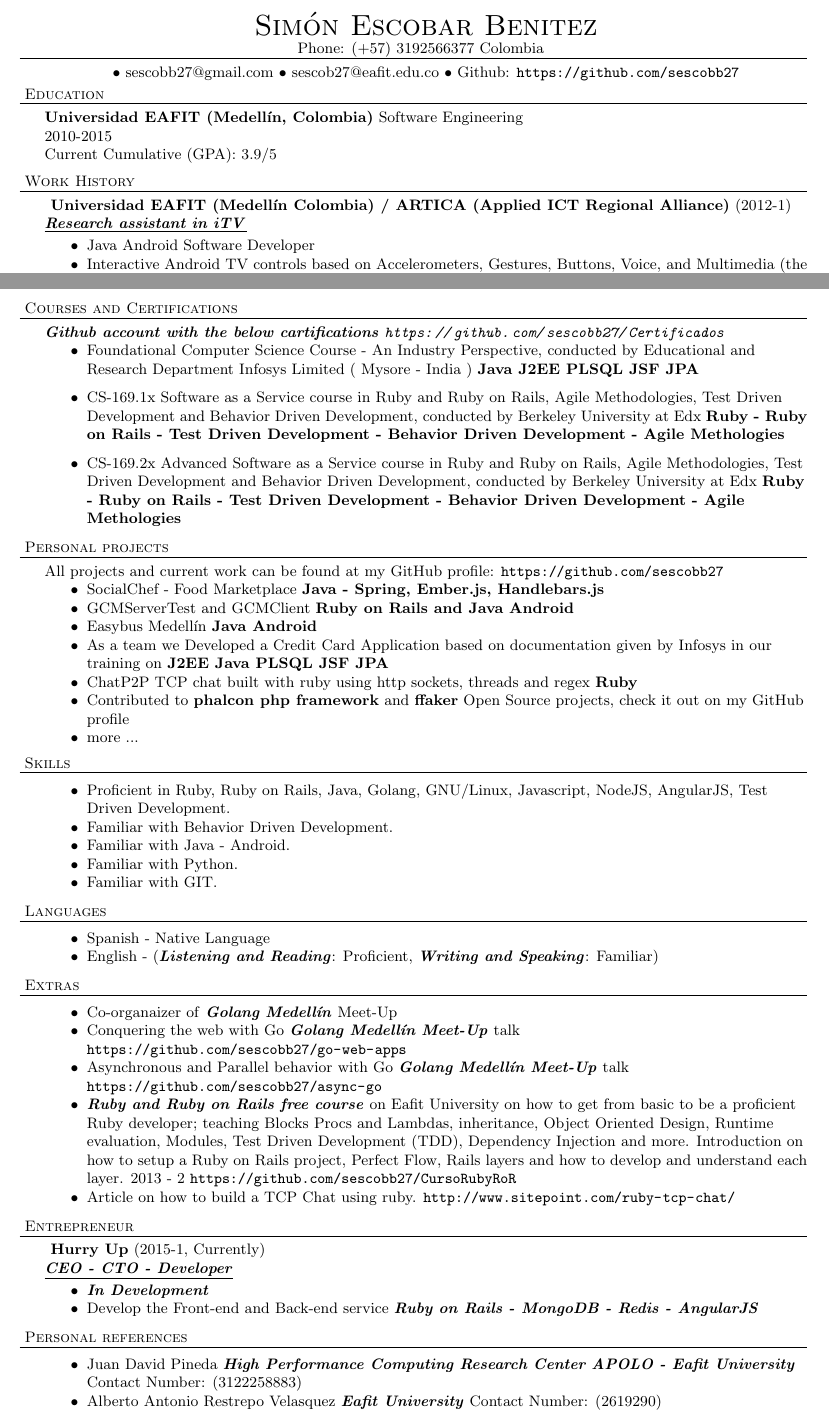
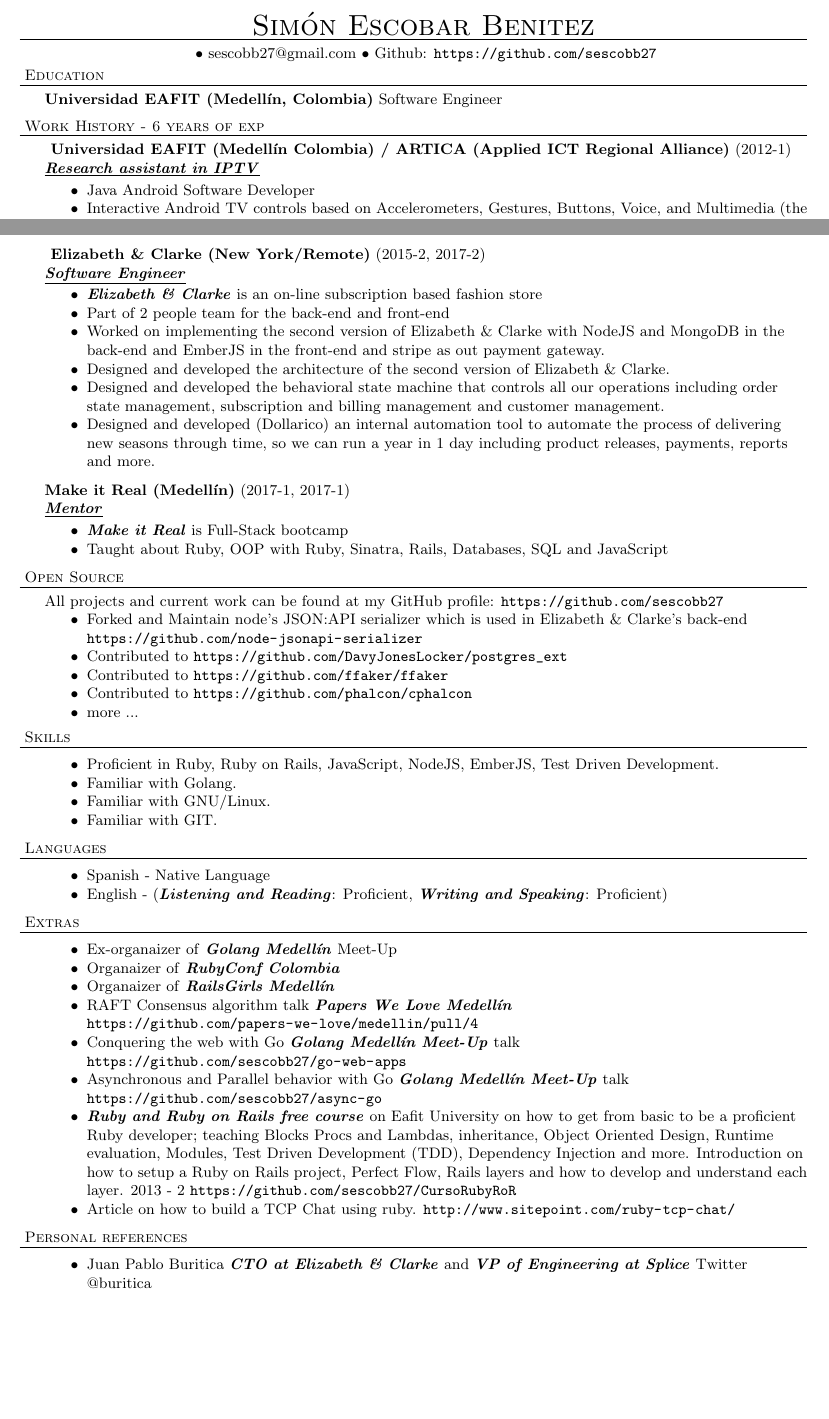
Before and after one commit to sescobb27/cv, a LaTeX CV (CV.tex): two parts of pages 1 and 2 of 2, joined at a grey line, cut so that both start at the same text, the shorter picture padded with empty space. Compiled offline with pdfLaTeX.

Commit message:
update cv

```diff
--- a/CV.tex
+++ b/CV.tex
@@ -16,16 +16,16 @@
 \textsc{#1}} \vspace*{-6pt} \lineunder}
 \newcommand{\employer}[3]{{
 \textbf{#1} (#2)\\ \underline{\textbf{\emph{#3}}}\\ }}
-\newcommand{\contact}[3]{
+\newcommand{\contact}[2]{
 \vspace*{-8pt}
 \begin{center}
-{\LARGE \scshape {#1}}\\ #2 \lineunder #3
+{\LARGE \scshape {#1}} \lineunder #2
 \end{center}
 \vspace*{-8pt} }
 \newenvironment{achievements}{\begin{list}{$\bullet$}{\topsep 0pt \itemsep
 -2pt}}{\vspace*{4pt}\end{list}}
-\newcommand{\schoolwithcourses}[4]{
-\textbf{#1} #2 \\ #3\\ #4\\
+\newcommand{\schoolwithcourses}[2]{
+\textbf{#1} #2
 \vspace*{5pt} }
 \newcommand{\school}[4]{ \textbf{#1} #2 $\bullet$ #3\\ #4
 \\ }
@@ -36,13 +36,13 @@
 \small
 \smallskip
 \vspace*{-44pt}
-\contact{Sim\'on Escobar Benitez} { Phone: (+57) 3192566377 Colombia } { $\bullet$ sescobb27@gmail.com $\bullet$ sescob27@eafit.edu.co $\bullet$ Github: \url{https://github.com/sescobb27} }
+\contact{Sim\'on Escobar Benitez} { $\bullet$ sescobb27@gmail.com $\bullet$ Github: \url{https://github.com/sescobb27} }
 \header{Education}
-\schoolwithcourses{Universidad EAFIT (Medell\'in, Colombia)}{Software Engineering} {2010-2015} {Current Cumulative (GPA): 3.9/5}
+\schoolwithcourses{Universidad EAFIT (Medell\'in, Colombia)}{Software Engineer}
 
-\header{Work History}
+\header{Work History - 6 years of exp}
 
-\employer{ Universidad EAFIT (Medell\'in Colombia) / ARTICA (Applied ICT Regional Alliance)} {2012-1} {Research assistant in iTV}
+\employer{ Universidad EAFIT (Medell\'in Colombia) / ARTICA (Applied ICT Regional Alliance)} {2012-1} {Research assistant in IPTV}
 \begin{achievements}
 \item Java Android Software Developer
 \item Interactive Android TV controls based on Accelerometers, Gestures, Buttons, Voice, and Multimedia (the last one was developed by testing the best capabilities of the other ones based on their usability) \emphasys{Java Android}
@@ -96,66 +96,88 @@
 
 \newpage
 
-\header{Courses and Certifications}
-\emphasys{Github account with the below cartifications \url{https://github.com/sescobb27/Certificados}}
+\employer{ Elizabeth \& Clarke (New York/Remote)}{2015-2, 2017-2}{Software Engineer}
 \begin{achievements}
-\item Foundational Computer Science Course - An Industry Perspective, conducted by Educational and Research Department Infosys Limited ( Mysore - India )
-\programming{Java J2EE PLSQL JSF JPA}
-\end{achievements}
-\begin{achievements}
-\item{CS-169.1x Software as a Service course in Ruby and Ruby on Rails, Agile Methodologies, Test Driven Development and Behavior Driven Development, conducted by Berkeley University at Edx}
-\programming{Ruby - Ruby on Rails - Test Driven Development - Behavior Driven Development - Agile Methologies}
-\end{achievements}
-\begin{achievements}
-\item{CS-169.2x Advanced Software as a Service course in Ruby and Ruby on Rails, Agile Methodologies, Test Driven Development and Behavior Driven Development, conducted by Berkeley University at Edx}
-\programming{Ruby - Ruby on Rails - Test Driven Development - Behavior Driven Development - Agile Methologies}
+\item \emphasys{Elizabeth \& Clarke} is an on-line subscription based fashion store
+\item Part of 2 people team for the back-end and front-end
+\item Worked on implementing the second version of Elizabeth \& Clarke with NodeJS and MongoDB in the back-end and EmberJS in the front-end and stripe as out payment gateway.
+\item Designed and developed the architecture of the second version of Elizabeth \& Clarke.
+\item Designed and developed the behavioral state machine that controls all our operations including order state management, subscription and billing management and customer management.
+\item Designed and developed (Dollarico) an internal automation tool to automate the process of delivering new seasons through time, so we can run a year in 1 day including product releases, payments, reports and more.
 \end{achievements}
 
-\header{Personal projects}
+\employer{Make it Real (Medell\'in)}{2017-1, 2017-1}{Mentor}
+\begin{achievements}
+\item \emphasys{Make it Real} is Full-Stack bootcamp
+\item Taught about Ruby, OOP with Ruby, Sinatra, Rails, Databases, SQL and JavaScript
+\end{achievements}
+
+% \employer{no-name}{2016-1, 2016-2}{Advisor}
+% \begin{achievements}
+% \item Advise them on microservice architectures and patterns.
+% \item Advise them on distributed systems principles, problems and how to face them (explain them some distributed systems algorithms like SAGAS, CRDTs, consensus algorithms like RAFT).
+% \item Advise them on how to split a monolith into a service oriented monolith and then how to scale it into a microservice architecture.
+% \end{achievements}
+
+% \header{Courses and Certifications}
+% \emphasys{Github account with the below certifications \url{https://github.com/sescobb27/Certificados}}
+% \begin{achievements}
+% \item Foundational Computer Science Course - An Industry Perspective, conducted by Educational and Research Department Infosys Limited ( Mysore - India )
+% \programming{Java J2EE PLSQL JSF JPA}
+% \end{achievements}
+% \begin{achievements}
+% \item{CS-169.1x Software as a Service course in Ruby and Ruby on Rails, Agile Methodologies, Test Driven Development and Behavior Driven Development, conducted by Berkeley University at Edx}
+% \programming{Ruby - Ruby on Rails - Test Driven Development - Behavior Driven Development - Agile Methologies}
+% \end{achievements}
+% \begin{achievements}
+% \item{CS-169.2x Advanced Software as a Service course in Ruby and Ruby on Rails, Agile Methodologies, Test Driven Development and Behavior Driven Development, conducted by Berkeley University at Edx}
+% \programming{Ruby - Ruby on Rails - Test Driven Development - Behavior Driven Development - Agile Methologies}
+% \end{achievements}
+
+\header{Open Source}
 All projects and current work can be found at my GitHub profile: \url{https://github.com/sescobb27}
 \begin{achievements}
-\item{SocialChef - Food Marketplace} \programming{Java - Spring, Ember.js, Handlebars.js}
-\item{GCMServerTest and GCMClient} \programming{Ruby on Rails and Java Android}
-\item{Easybus Medell\'in }\programming{Java Android}
-\item{As a team we Developed a Credit Card Application based on documentation given by Infosys in our training on \programming{J2EE Java PLSQL JSF JPA}}
-\item{ChatP2P TCP chat built with ruby using http sockets, threads and regex \programming{Ruby}}
-\item{Contributed to \programming{phalcon php framework} and \programming{ffaker} Open Source projects, check it out on my GitHub profile}
+\item{Forked and Maintain node's JSON:API serializer which is used in Elizabeth \& Clarke's back-end \url{https://github.com/node-jsonapi-serializer}}
+\item{Contributed to \url{https://github.com/DavyJonesLocker/postgres_ext}}
+\item{Contributed to \url{https://github.com/ffaker/ffaker}}
+\item{Contributed to \url{https://github.com/phalcon/cphalcon}}
 \item{more ...}
 \end{achievements}
 
 \header{Skills}
 \begin{achievements}
-\item {Proficient in Ruby, Ruby on Rails, Java, Golang, GNU/Linux, Javascript, NodeJS, AngularJS, Test Driven Development.}
-\item {Familiar with Behavior Driven Development.}
-\item {Familiar with Java - Android.}
-\item {Familiar with Python.}
+\item {Proficient in Ruby, Ruby on Rails, JavaScript, NodeJS, EmberJS, Test Driven Development.}
+\item {Familiar with Golang.}
+\item {Familiar with GNU/Linux.}
 \item {Familiar with GIT.}
 \end{achievements}
 \header{Languages}
 \begin{achievements}
 \item{Spanish - Native Language}
-\item{English - (\emphasys{Listening and Reading}: Proficient, \emphasys{Writing and Speaking}: Familiar)}
+\item{English - (\emphasys{Listening and Reading}: Proficient, \emphasys{Writing and Speaking}: Proficient)}
 \end{achievements}
 
 \header{Extras}
 \begin{achievements}
-\item{Co-organaizer of \emphasys{Golang Medell\'in} Meet-Up}
+\item{Ex-organaizer of \emphasys{Golang Medell\'in} Meet-Up}
+\item{Organaizer of \emphasys{RubyConf Colombia}}
+\item{Organaizer of \emphasys{RailsGirls Medell\'in}}
+\item{RAFT Consensus algorithm talk \emphasys{Papers We Love Medell\'in} \url{https://github.com/papers-we-love/medellin/pull/4}}
 \item{Conquering the web with Go \emphasys{Golang Medell\'in Meet-Up} talk \url{https://github.com/sescobb27/go-web-apps}}
 \item{Asynchronous and Parallel behavior with Go \emphasys{Golang Medell\'in Meet-Up} talk \url{https://github.com/sescobb27/async-go}}
 \item{\emphasys{Ruby and Ruby on Rails free course} on Eafit University on how to get from basic to be a proficient Ruby developer; teaching Blocks Procs and Lambdas, inheritance, Object Oriented Design, Runtime evaluation, Modules, Test Driven Development (TDD), Dependency Injection and more. Introduction on how to setup a Ruby on Rails project, Perfect Flow, Rails layers and how to develop and understand each layer. 2013 - 2 \url{https://github.com/sescobb27/CursoRubyRoR}}
 \item{Article on how to build a TCP Chat using ruby. \url{http://www.sitepoint.com/ruby-tcp-chat/}}
 \end{achievements}
 
-\header{Entrepreneur}
-\employer{ Hurry Up} {2015-1, Currently} {CEO - CTO - Developer}
-\begin{achievements}
-\item {\emphasys{In Development}}
-\item {Develop the Front-end and Back-end service \emphasys{Ruby on Rails - MongoDB - Redis - AngularJS}}
-\end{achievements}
+% \header{Entrepreneur}
+% \employer{ Hurry Up } {2015-1, 2015-2} {CTO - Developer}
+% \begin{achievements}
+% \item {\emphasys{In Development}}
+% \item {Developed the Front-end and Back-end service \emphasys{Ruby on Rails - MongoDB - Redis - AngularJS}}
+% \end{achievements}
 
 \header{Personal references}
 \begin{achievements}
-\item{Juan David Pineda \emphasys{High Performance Computing Research Center APOLO - Eafit University} Contact Number: (3122258883)}
-\item{Alberto Antonio Restrepo Velasquez  \emphasys{Eafit University} Contact Number: (2619290)}
+\item{Juan Pablo Buritica \emphasys{CTO at Elizabeth \& Clarke} and \emphasys{VP of Engineering at Splice} Twitter @buritica}
 \end{achievements}
 \end{document}
```
Also changed, not shown: CV.pdf, curriculum-vitae.pdf, CV.tex (20 more changed lines).
